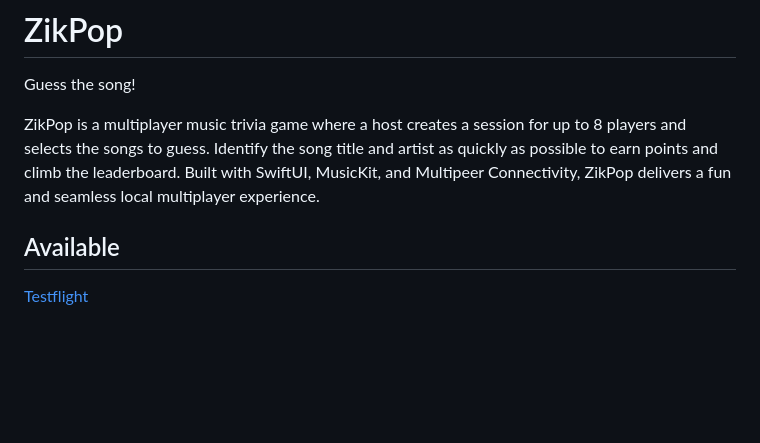
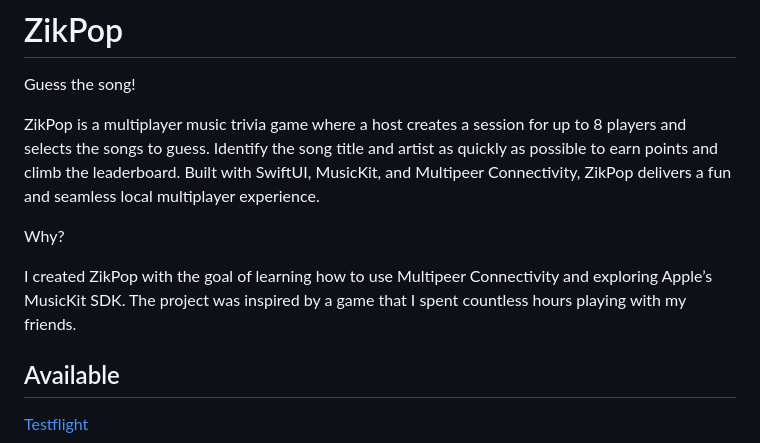
Before and after one commit to CardinalJV/ZikPop, a Markdown page: README.md, the part around the change. Drawn GitHub-style; blank space fills up the shorter version.

```diff
--- a/README.md
+++ b/README.md
@@ -15,6 +15,10 @@
 Guess the song!
 
 ZikPop is a multiplayer music trivia game where a host creates a session for up to 8 players and selects the songs to guess. Identify the song title and artist as quickly as possible to earn points and climb the leaderboard. Built with SwiftUI, MusicKit, and Multipeer Connectivity, ZikPop delivers a fun and seamless local multiplayer experience.
+
+Why?
+
+I created ZikPop with the goal of learning how to use Multipeer Connectivity and exploring Apple’s MusicKit SDK. The project was inspired by a game that I spent countless hours playing with my friends.
 
 ## Available
 
```
